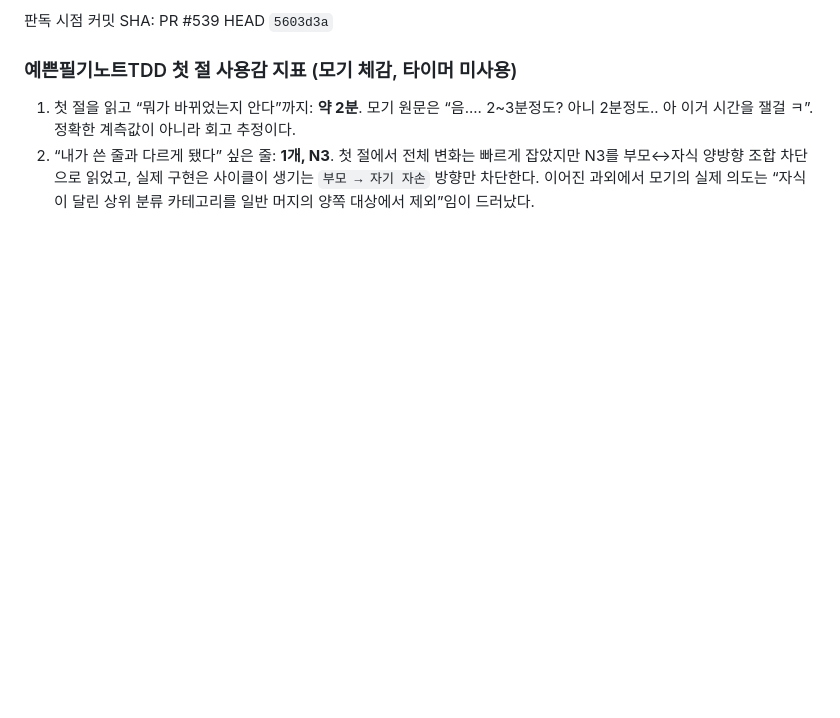
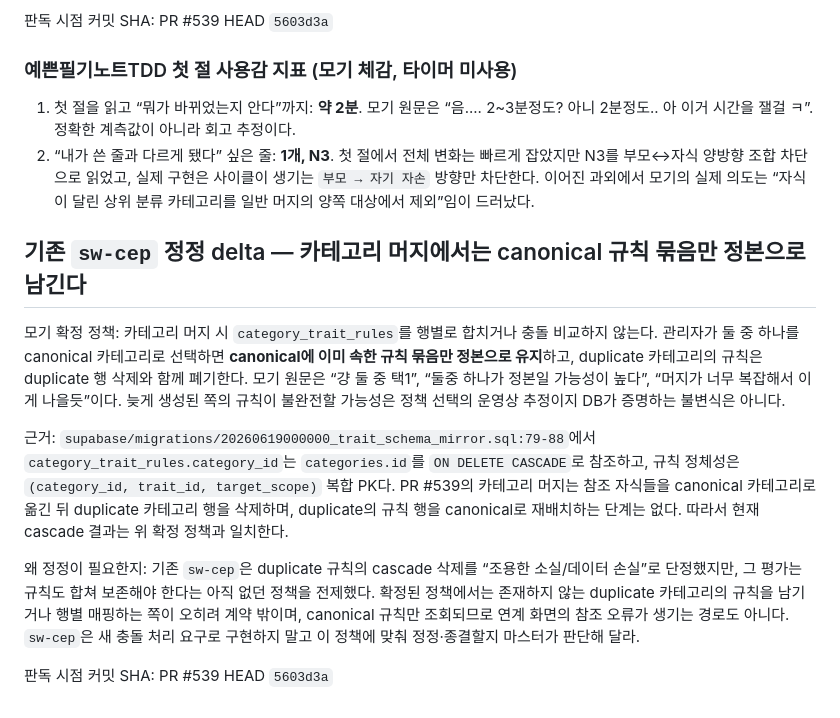
Before and after one commit to samkimpepper/mogi-cards, a Markdown page: master-delivery-memos.md, the part around the change. GitHub-like rendering; blank space fills up the shorter version.

Commit message:
docs: clarify category rule merge policy

```diff
--- a/master-delivery-memos.md
+++ b/master-delivery-memos.md
@@ -25,3 +25,13 @@
 
 1. 첫 절을 읽고 “뭐가 바뀌었는지 안다”까지: **약 2분**. 모기 원문은 “음.... 2~3분정도? 아니 2분정도.. 아 이거 시간을 잴걸 ㅋ”. 정확한 계측값이 아니라 회고 추정이다.
 2. “내가 쓴 줄과 다르게 됐다” 싶은 줄: **1개, N3**. 첫 절에서 전체 변화는 빠르게 잡았지만 N3를 부모↔자식 양방향 조합 차단으로 읽었고, 실제 구현은 사이클이 생기는 `부모 → 자기 자손` 방향만 차단한다. 이어진 과외에서 모기의 실제 의도는 “자식이 달린 상위 분류 카테고리를 일반 머지의 양쪽 대상에서 제외”임이 드러났다.
+
+## 기존 `sw-cep` 정정 delta — 카테고리 머지에서는 canonical 규칙 묶음만 정본으로 남긴다
+
+모기 확정 정책: 카테고리 머지 시 `category_trait_rules`를 행별로 합치거나 충돌 비교하지 않는다. 관리자가 둘 중 하나를 canonical 카테고리로 선택하면 **canonical에 이미 속한 규칙 묶음만 정본으로 유지**하고, duplicate 카테고리의 규칙은 duplicate 행 삭제와 함께 폐기한다. 모기 원문은 “걍 둘 중 택1”, “둘중 하나가 정본일 가능성이 높다”, “머지가 너무 복잡해서 이게 나을듯”이다. 늦게 생성된 쪽의 규칙이 불완전할 가능성은 정책 선택의 운영상 추정이지 DB가 증명하는 불변식은 아니다.
+
+근거: `supabase/migrations/20260619000000_trait_schema_mirror.sql:79-88`에서 `category_trait_rules.category_id`는 `categories.id`를 `ON DELETE CASCADE`로 참조하고, 규칙 정체성은 `(category_id, trait_id, target_scope)` 복합 PK다. PR #539의 카테고리 머지는 참조 자식들을 canonical 카테고리로 옮긴 뒤 duplicate 카테고리 행을 삭제하며, duplicate의 규칙 행을 canonical로 재배치하는 단계는 없다. 따라서 현재 cascade 결과는 위 확정 정책과 일치한다.
+
+왜 정정이 필요한지: 기존 `sw-cep`은 duplicate 규칙의 cascade 삭제를 “조용한 소실/데이터 손실”로 단정했지만, 그 평가는 규칙도 합쳐 보존해야 한다는 아직 없던 정책을 전제했다. 확정된 정책에서는 존재하지 않는 duplicate 카테고리의 규칙을 남기거나 행별 매핑하는 쪽이 오히려 계약 밖이며, canonical 규칙만 조회되므로 연계 화면의 참조 오류가 생기는 경로도 아니다. `sw-cep`은 새 충돌 처리 요구로 구현하지 말고 이 정책에 맞춰 정정·종결할지 마스터가 판단해 달라.
+
+판독 시점 커밋 SHA: PR #539 HEAD `5603d3a`
```
